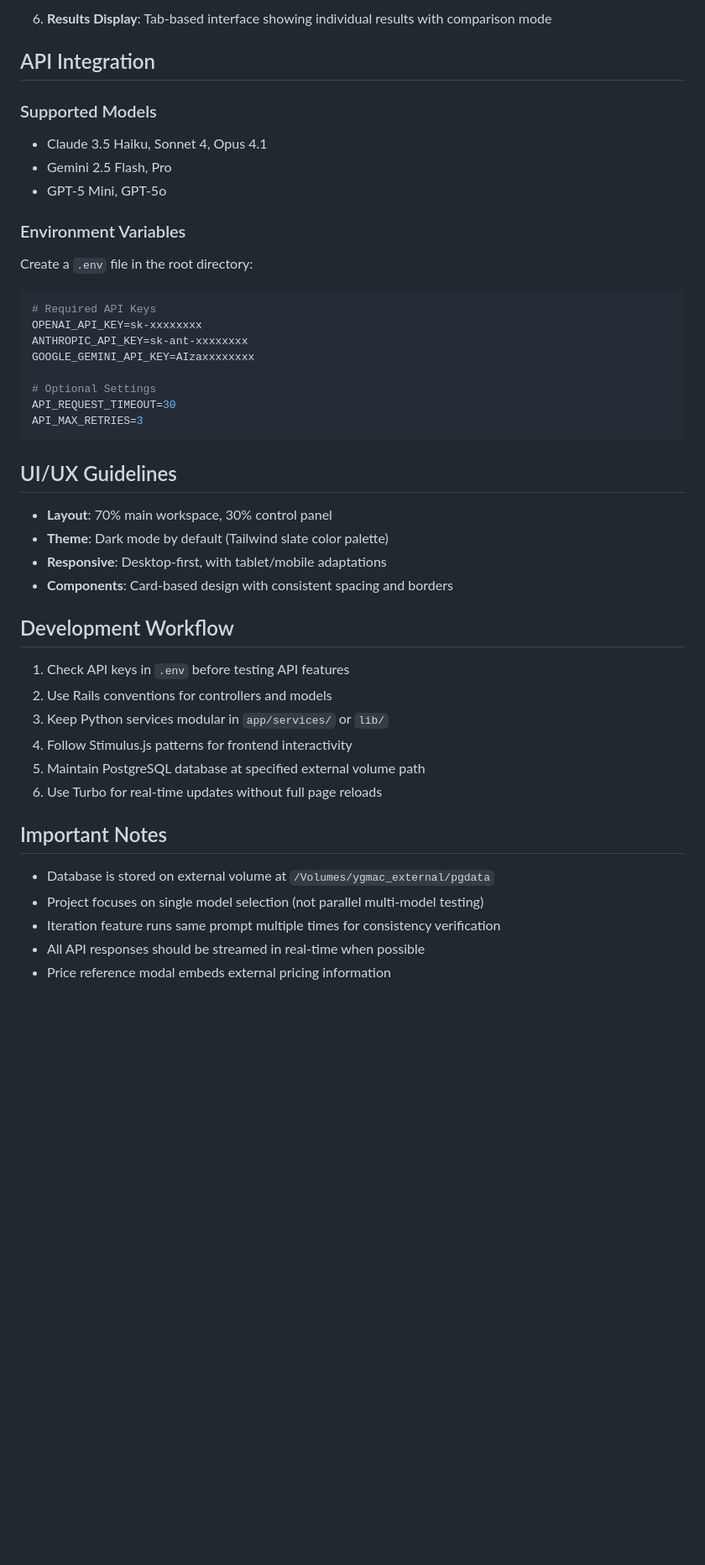
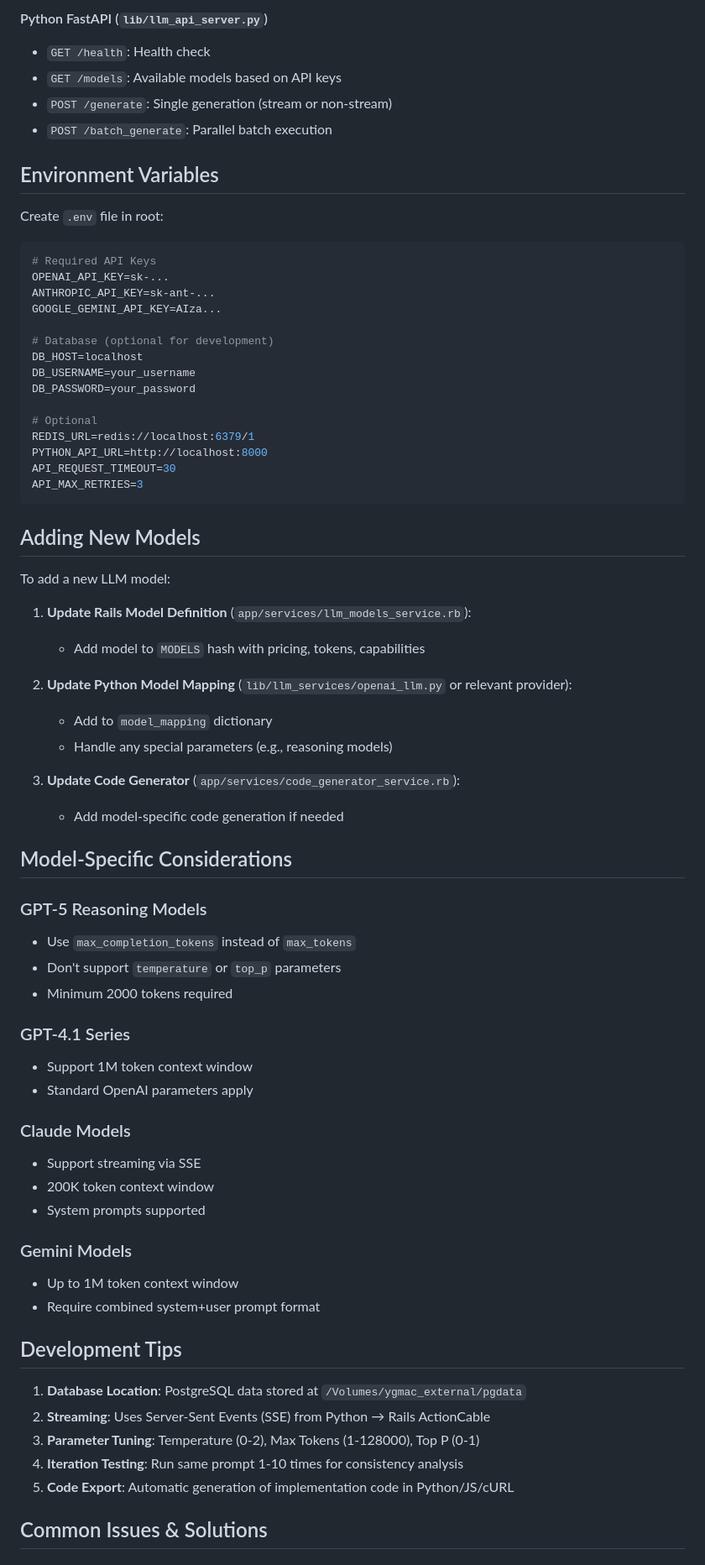
Before and after one commit to ProgressYG/LLMPlayground, a Markdown page: CLAUDE.md, the part around the change printed below. Shown: that part at 84% size. Drawn GitHub-style; blank space fills up the shorter version.

Commit message:
gpt4.1 model add doc update

````diff
--- a/CLAUDE.md
+++ b/CLAUDE.md
@@ -111,46 +156,72 @@ rails db
 
-6. **Results Display**: Tab-based interface showing individual results with comparison mode
+#### Python FastAPI (`lib/llm_api_server.py`)
+- `GET /health`: Health check
+- `GET /models`: Available models based on API keys
+- `POST /generate`: Single generation (stream or non-stream)
+- `POST /batch_generate`: Parallel batch execution
 
-## API Integration
+## Environment Variables
 
-### Supported Models
-- Claude 3.5 Haiku, Sonnet 4, Opus 4.1
-- Gemini 2.5 Flash, Pro
-- GPT-5 Mini, GPT-5o
-
-### Environment Variables
-Create a `.env` file in the root directory:
+Create `.env` file in root:
 ```bash
 # Required API Keys
-OPENAI_API_KEY=sk-xxxxxxxx
-ANTHROPIC_API_KEY=sk-ant-xxxxxxxx
-GOOGLE_GEMINI_API_KEY=AIzaxxxxxxxx
+OPENAI_API_KEY=sk-...
+ANTHROPIC_API_KEY=sk-ant-...
+GOOGLE_GEMINI_API_KEY=AIza...
 
-# Optional Settings
+# Database (optional for development)
+DB_HOST=localhost
+DB_USERNAME=your_username
+DB_PASSWORD=your_password
+
+# Optional
+REDIS_URL=redis://localhost:6379/1
+PYTHON_API_URL=http://localhost:8000
 API_REQUEST_TIMEOUT=30
 API_MAX_RETRIES=3
 ```
 
-## UI/UX Guidelines
+## Adding New Models
 
-- **Layout**: 70% main workspace, 30% control panel
-- **Theme**: Dark mode by default (Tailwind slate color palette)
-- **Responsive**: Desktop-first, with tablet/mobile adaptations
-- **Components**: Card-based design with consistent spacing and borders
+To add a new LLM model:
 
-## Development Workflow
+1. **Update Rails Model Definition** (`app/services/llm_models_service.rb`):
+   - Add model to `MODELS` hash with pricing, tokens, capabilities
 
-1. Check API keys in `.env` before testing API features
-2. Use Rails conventions for controllers and models
-3. Keep Python services modular in `app/services/` or `lib/`
-4. Follow Stimulus.js patterns for frontend interactivity
-5. Maintain PostgreSQL database at specified external volume path
-6. Use Turbo for real-time updates without full page reloads
+2. **Update Python Model Mapping** (`lib/llm_services/openai_llm.py` or relevant provider):
+   - Add to `model_mapping` dictionary
+   - Handle any special parameters (e.g., reasoning models)
 
-## Important Notes
+3. **Update Code Generator** (`app/services/code_generator_service.rb`):
+   - Add model-specific code generation if needed
 
-- Database is stored on external volume at `/Volumes/ygmac_external/pgdata`
-- Project focuses on single model selection (not parallel multi-model testing)
-- Iteration feature runs same prompt multiple times for consistency verification
-- All API responses should be streamed in real-time when possible
-- Price reference modal embeds external pricing information
+## Model-Specific Considerations
+
+### GPT-5 Reasoning Models
+- Use `max_completion_tokens` instead of `max_tokens`
+- Don't support `temperature` or `top_p` parameters
+- Minimum 2000 tokens required
+
+### GPT-4.1 Series
+- Support 1M token context window
+- Standard OpenAI parameters apply
+
+### Claude Models
+- Support streaming via SSE
+- 200K token context window
+- System prompts supported
+
+### Gemini Models
+- Up to 1M token context window
+- Require combined system+user prompt format
+
+## Development Tips
+
+1. **Database Location**: PostgreSQL data stored at `/Volumes/ygmac_external/pgdata`
+2. **Streaming**: Uses Server-Sent Events (SSE) from Python → Rails ActionCable
+3. **Parameter Tuning**: Temperature (0-2), Max Tokens (1-128000), Top P (0-1)
+4. **Iteration Testing**: Run same prompt 1-10 times for consistency analysis
+5. **Code Export**: Automatic generation of implementation code in Python/JS/cURL
+
+## Common Issues & Solutions
+
````
Also changed, not shown: other parts of CLAUDE.md (+141 -49 lines), README.md (+5 -2 lines).
